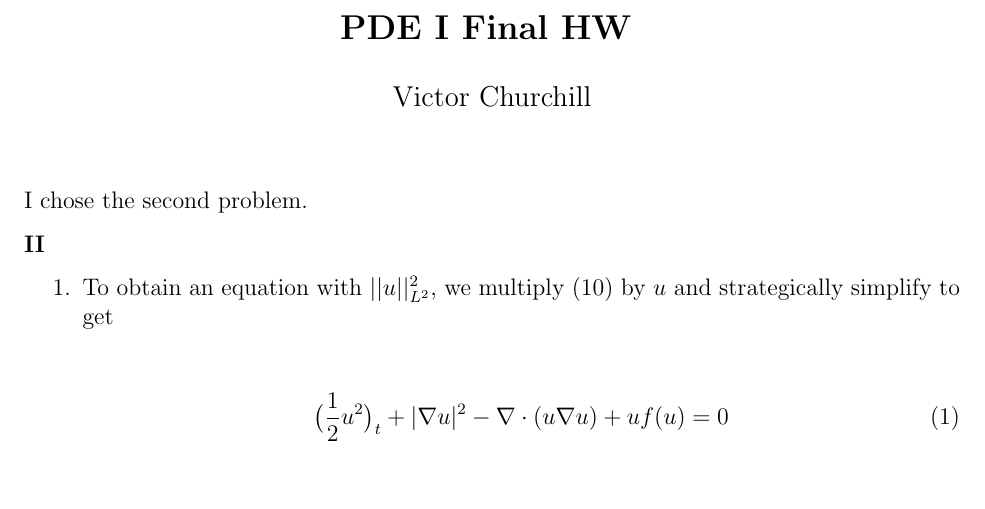
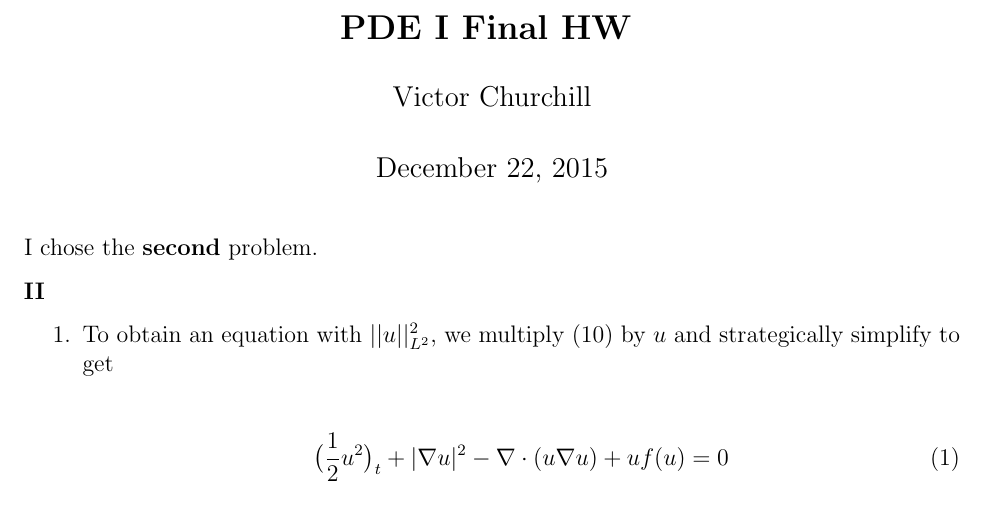
Before and after one commit to vchurchill/algorithm, a LaTeX document (pdefinal/pde-final.tex): part of page 1 of 7, cut so that both start at the same text. Compiled offline with pdfLaTeX.

Commit message:
pdefinal2

```diff
--- a/pdefinal/pde-final.tex
+++ b/pdefinal/pde-final.tex
@@ -35,12 +35,12 @@
 \title{\vspace{-3ex}
 {\bf \Large PDE I Final HW} \vspace{-1ex}}
 \author{Victor Churchill}
-\date{}
+\date{December 22, 2015}
 \end{titlepage}
 \begin{document}
 \maketitle
 
-I chose the second problem.
+I chose the $\mathbf{second}$ problem.
 
 $\mathbf{II}$
 \begin{enumerate}
```
Also changed, not shown: pdefinal/pde-final.pdf, 2 other files.
